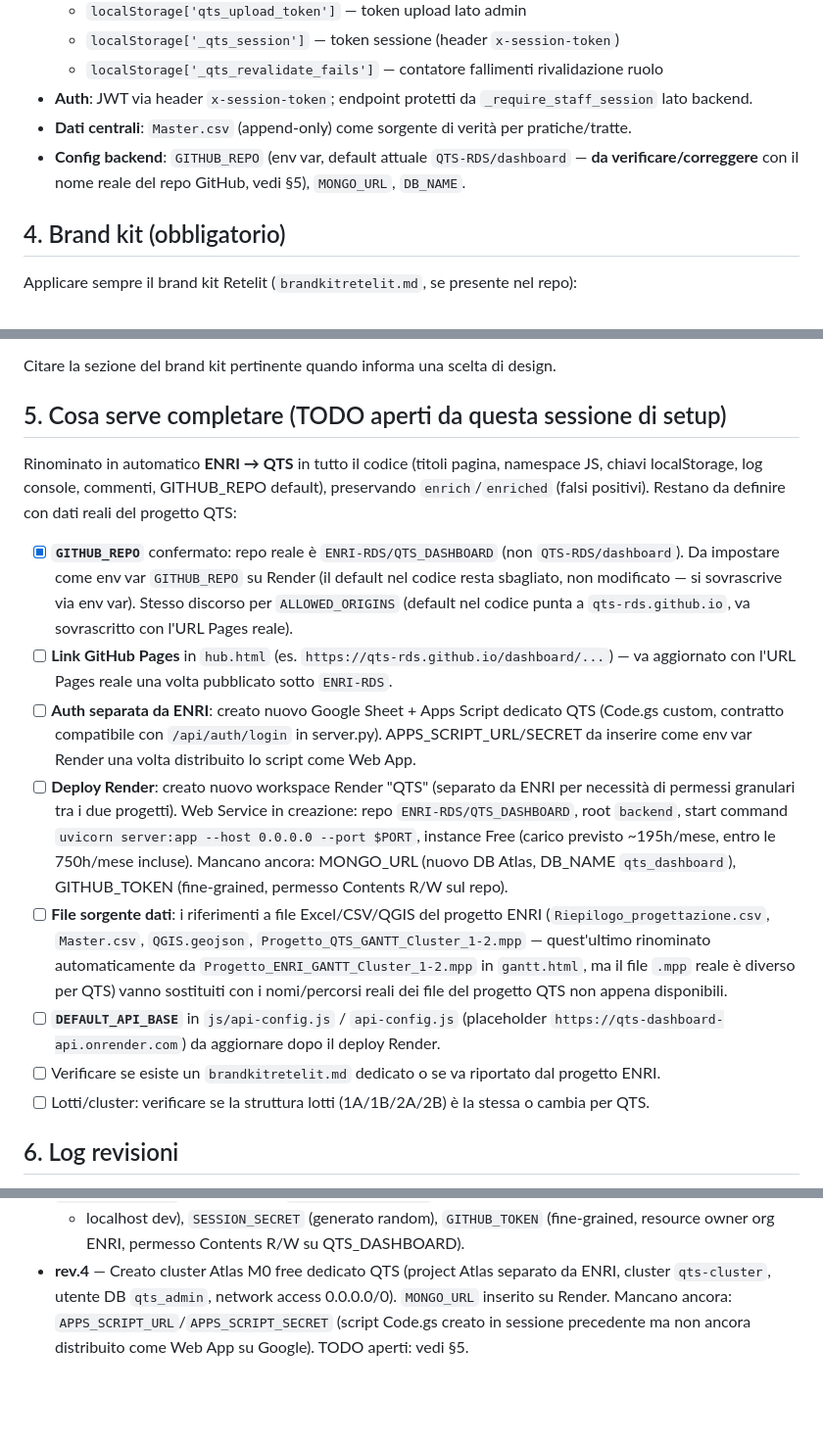
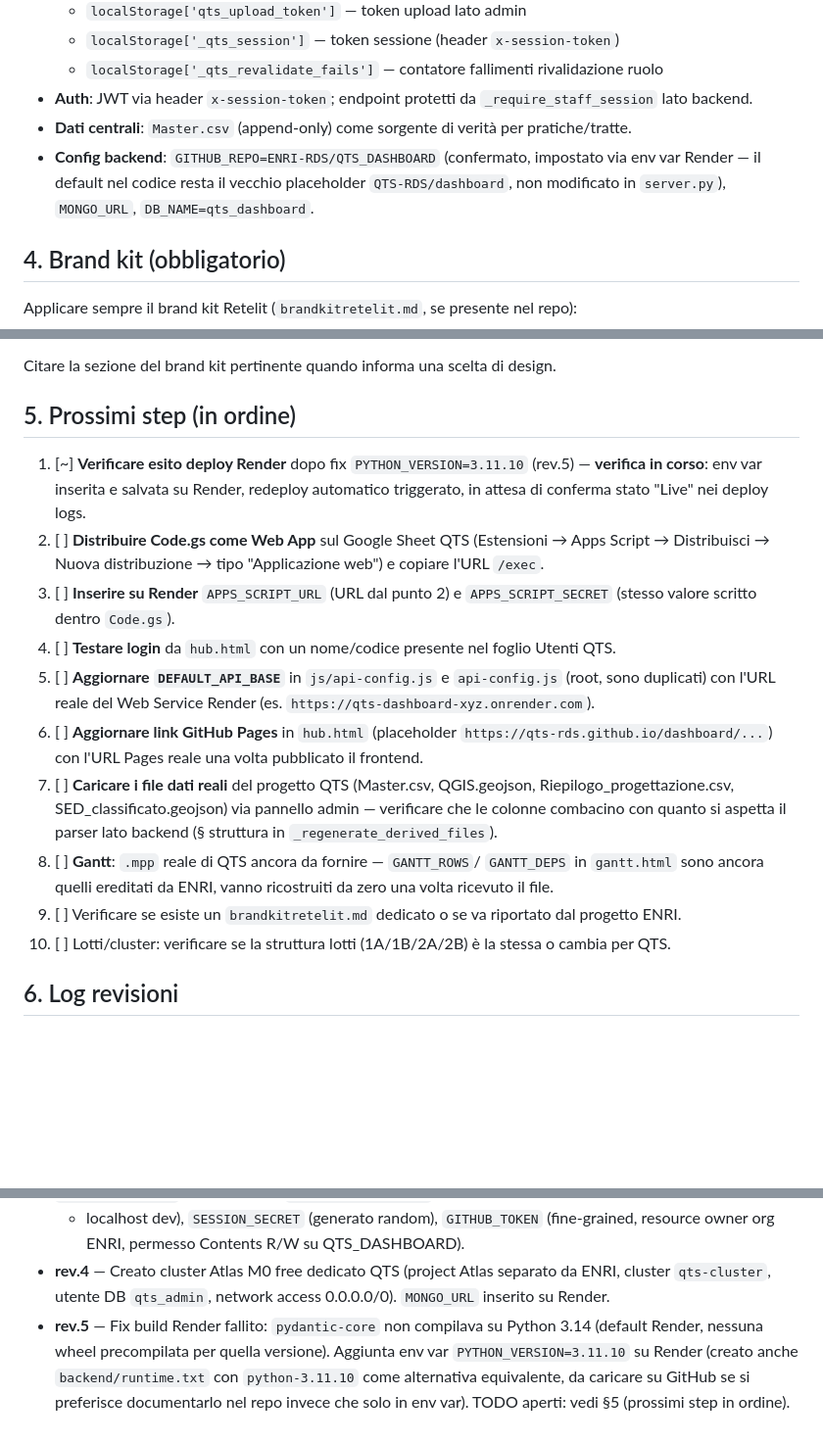
Before and after one commit to ENRI-RDS/QTS_DASHBOARD, a Markdown page: AGENT_BRIEF.md, 3 parts joined by grey strips. Shown at 98% size. Drawn GitHub-style; blank space fills up the shorter version.

```diff
--- a/AGENT_BRIEF.md
+++ b/AGENT_BRIEF.md
@@ -50,7 +50,10 @@ QGIS/geojson, WBS `.mpp`) e i riferimenti testuali al nome progetto.
   - `localStorage['_qts_revalidate_fails']` — contatore fallimenti rivalidazione ruolo
 - **Auth**: JWT via header `x-session-token`; endpoint protetti da `_require_staff_session` lato backend.
 - **Dati centrali**: `Master.csv` (append-only) come sorgente di verità per pratiche/tratte.
-- **Config backend**: `GITHUB_REPO` (env var, default attuale `QTS-RDS/dashboard` — **da verificare/correggere** con il nome reale del repo GitHub, vedi §5), `MONGO_URL`, `DB_NAME`.
+- **Config backend**: `GITHUB_REPO=ENRI-RDS/QTS_DASHBOARD` (confermato,
+  impostato via env var Render — il default nel codice resta il vecchio
+  placeholder `QTS-RDS/dashboard`, non modificato in `server.py`), `MONGO_URL`,
+  `DB_NAME=qts_dashboard`.
 
 ## 4. Brand kit (obbligatorio)
 
@@ -64,40 +67,36 @@ Applicare sempre il brand kit Retelit (`brandkitretelit.md`, se presente nel rep
 
 Citare la sezione del brand kit pertinente quando informa una scelta di design.
 
-## 5. Cosa serve completare (TODO aperti da questa sessione di setup)
+## 5. Prossimi step (in ordine)
 
-Rinominato in automatico **ENRI → QTS** in tutto il codice (titoli pagina,
-namespace JS, chiavi localStorage, log console, commenti, GITHUB_REPO
-default), preservando `enrich`/`enriched` (falsi positivi). Restano da
-definire con dati reali del progetto QTS:
-
-- [x] **`GITHUB_REPO`** confermato: repo reale è `ENRI-RDS/QTS_DASHBOARD` (non
-      `QTS-RDS/dashboard`). Da impostare come env var `GITHUB_REPO` su Render
-      (il default nel codice resta sbagliato, non modificato — si sovrascrive
-      via env var). Stesso discorso per `ALLOWED_ORIGINS` (default nel codice
-      punta a `qts-rds.github.io`, va sovrascritto con l'URL Pages reale).
-- [ ] **Link GitHub Pages** in `hub.html` (es. `https://qts-rds.github.io/dashboard/...`) — va aggiornato con l'URL Pages reale una volta pubblicato sotto `ENRI-RDS`.
-- [ ] **Auth separata da ENRI**: creato nuovo Google Sheet + Apps Script
-      dedicato QTS (Code.gs custom, contratto compatibile con
-      `/api/auth/login` in server.py). APPS_SCRIPT_URL/SECRET da inserire
-      come env var Render una volta distribuito lo script come Web App.
-- [ ] **Deploy Render**: creato nuovo workspace Render "QTS" (separato da
-      ENRI per necessità di permessi granulari tra i due progetti). Web
-      Service in creazione: repo `ENRI-RDS/QTS_DASHBOARD`, root `backend`,
-      start command `uvicorn server:app --host 0.0.0.0 --port $PORT`,
-      instance Free (carico previsto ~195h/mese, entro le 750h/mese incluse).
-      Mancano ancora: MONGO_URL (nuovo DB Atlas, DB_NAME `qts_dashboard`),
-      GITHUB_TOKEN (fine-grained, permesso Contents R/W sul repo).
-- [ ] **File sorgente dati**: i riferimenti a file Excel/CSV/QGIS del progetto
-      ENRI (`Riepilogo_progettazione.csv`, `Master.csv`, `QGIS.geojson`,
-      `Progetto_QTS_GANTT_Cluster_1-2.mpp` — quest'ultimo rinominato
-      automaticamente da `Progetto_ENRI_GANTT_Cluster_1-2.mpp` in `gantt.html`,
-      ma il file `.mpp` reale è diverso per QTS) vanno sostituiti con i nomi/percorsi
-      reali dei file del progetto QTS non appena disponibili.
-- [ ] **`DEFAULT_API_BASE`** in `js/api-config.js` / `api-config.js` (placeholder
-      `https://qts-dashboard-api.onrender.com`) da aggiornare dopo il deploy Render.
-- [ ] Verificare se esiste un `brandkitretelit.md` dedicato o se va riportato dal progetto ENRI.
-- [ ] Lotti/cluster: verificare se la struttura lotti (1A/1B/2A/2B) è la stessa o cambia per QTS.
+1. [~] **Verificare esito deploy Render** dopo fix `PYTHON_VERSION=3.11.10`
+       (rev.5) — **verifica in corso**: env var inserita e salvata su Render,
+       redeploy automatico triggerato, in attesa di conferma stato "Live" nei
+       deploy logs.
+2. [ ] **Distribuire Code.gs come Web App** sul Google Sheet QTS
+       (Estensioni → Apps Script → Distribuisci → Nuova distribuzione →
+       tipo "Applicazione web") e copiare l'URL `/exec`.
+3. [ ] **Inserire su Render** `APPS_SCRIPT_URL` (URL dal punto 2) e
+       `APPS_SCRIPT_SECRET` (stesso valore scritto dentro `Code.gs`).
+4. [ ] **Testare login** da `hub.html` con un nome/codice presente nel
+       foglio Utenti QTS.
+5. [ ] **Aggiornare `DEFAULT_API_BASE`** in `js/api-config.js` e
+       `api-config.js` (root, sono duplicati) con l'URL reale del Web
+       Service Render (es. `https://qts-dashboard-xyz.onrender.com`).
+6. [ ] **Aggiornare link GitHub Pages** in `hub.html` (placeholder
+       `https://qts-rds.github.io/dashboard/...`) con l'URL Pages reale
+       una volta pubblicato il frontend.
+7. [ ] **Caricare i file dati reali** del progetto QTS (Master.csv,
+       QGIS.geojson, Riepilogo_progettazione.csv, SED_classificato.geojson)
+       via pannello admin — verificare che le colonne combacino con quanto
+       si aspetta il parser lato backend (§ struttura in `_regenerate_derived_files`).
+8. [ ] **Gantt**: `.mpp` reale di QTS ancora da fornire — `GANTT_ROWS`/
+       `GANTT_DEPS` in `gantt.html` sono ancora quelli ereditati da ENRI,
+       vanno ricostruiti da zero una volta ricevuto il file.
+9. [ ] Verificare se esiste un `brandkitretelit.md` dedicato o se va
+       riportato dal progetto ENRI.
+10. [ ] Lotti/cluster: verificare se la struttura lotti (1A/1B/2A/2B) è la
+        stessa o cambia per QTS.
 
 ## 6. Log revisioni
 
@@ -125,7 +124,11 @@ definire con dati reali del progetto QTS:
   QTS_DASHBOARD).
 - **rev.4** — Creato cluster Atlas M0 free dedicato QTS (project Atlas
   separato da ENRI, cluster `qts-cluster`, utente DB `qts_admin`, network
-  access 0.0.0.0/0). `MONGO_URL` inserito su Render. Mancano ancora:
-  `APPS_SCRIPT_URL`/`APPS_SCRIPT_SECRET` (script Code.gs creato in sessione
-  precedente ma non ancora distribuito come Web App su Google). TODO aperti:
-  vedi §5.
+  access 0.0.0.0/0). `MONGO_URL` inserito su Render.
+- **rev.5** — Fix build Render fallito: `pydantic-core` non compilava su
+  Python 3.14 (default Render, nessuna wheel precompilata per quella
+  versione). Aggiunta env var `PYTHON_VERSION=3.11.10` su Render (creato
+  anche `backend/runtime.txt` con `python-3.11.10` come alternativa
+  equivalente, da caricare su GitHub se si preferisce documentarlo nel repo
+  invece che solo in env var). TODO aperti: vedi §5 (prossimi step in
+  ordine).
```
